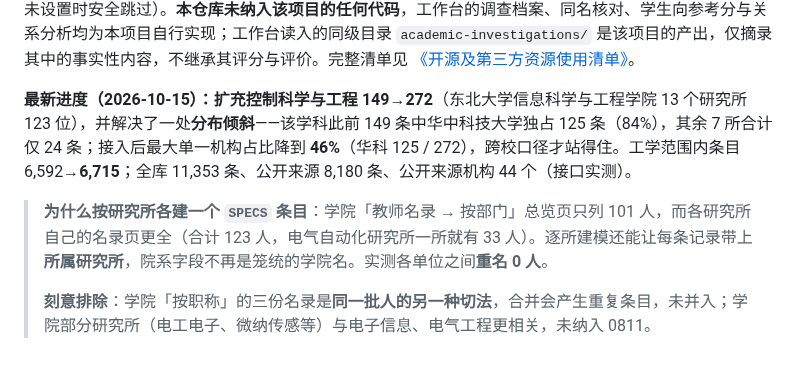
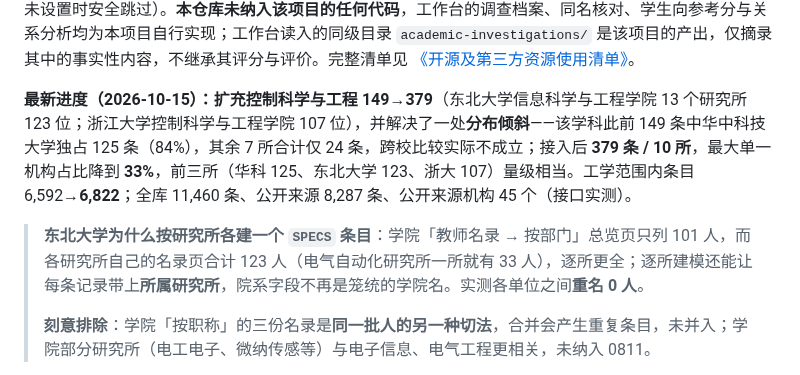
Before and after one commit to logic202407-cmyk/ic-mentor-db, a Markdown page: README.md, the part around the change. GitHub-like rendering.

```diff
--- a/README.md
+++ b/README.md
@@ -12,9 +12,9 @@
 
 **开源来源与致谢：**本项目的**导师调查方法论**参考了开源项目 **[Academic Detective · 学术侦探](https://github.com/yadnuses/Academic-Detective)**（MIT，官网 <https://www.academic-detective.top/>）的七步调查框架；`tools/skill_heuristics.py` 按原样调用其 `analysis.common_heuristics` 异常规则模块（通过 `ACADEMIC_SKILL_SCRIPTS` 环境变量指向其安装位置，未设置时安全跳过）。**本仓库未纳入该项目的任何代码**，工作台的调查档案、同名核对、学生向参考分与关系分析均为本项目自行实现；工作台读入的同级目录 `academic-investigations/` 是该项目的产出，仅摘录其中的事实性内容，不继承其评分与评价。完整清单见 [《开源及第三方资源使用清单》](workbench/aic-submission/开源及第三方资源使用清单.md)。
 
-**最新进度（2026-10-15）：**扩充**控制科学与工程 149→272**（东北大学信息科学与工程学院 13 个研究所 123 位），并解决了一处**分布倾斜**——该学科此前 149 条中华中科技大学独占 125 条（84%），其余 7 所合计仅 24 条；接入后最大单一机构占比降到 **46%**（华科 125 / 272），跨校口径才站得住。工学范围内条目 6,592→**6,715**；全库 11,353 条、公开来源 8,180 条、公开来源机构 44 个（接口实测）。
+**最新进度（2026-10-15）：**扩充**控制科学与工程 149→379**（东北大学信息科学与工程学院 13 个研究所 123 位；浙江大学控制科学与工程学院 107 位），并解决了一处**分布倾斜**——该学科此前 149 条中华中科技大学独占 125 条（84%），其余 7 所合计仅 24 条，跨校比较实际不成立；接入后 **379 条 / 10 所**，最大单一机构占比降到 **33%**，前三所（华科 125、东北大学 123、浙大 107）量级相当。工学范围内条目 6,592→**6,822**；全库 11,460 条、公开来源 8,287 条、公开来源机构 45 个（接口实测）。
 
-> **为什么按研究所各建一个 `SPECS` 条目**：学院「教师名录 → 按部门」总览页只列 101 人，而各研究所自己的名录页更全（合计 123 人，电气自动化研究所一所就有 33 人）。逐所建模还能让每条记录带上**所属研究所**，院系字段不再是笼统的学院名。实测各单位之间**重名 0 人**。
+> **东北大学为什么按研究所各建一个 `SPECS` 条目**：学院「教师名录 → 按部门」总览页只列 101 人，而各研究所自己的名录页合计 123 人（电气自动化研究所一所就有 33 人），逐所更全；逐所建模还能让每条记录带上**所属研究所**，院系字段不再是笼统的学院名。实测各单位之间**重名 0 人**。
 >
 > **刻意排除**：学院「按职称」的三份名录是**同一批人的另一种切法**，合并会产生重复条目，未并入；学院部分研究所（电工电子、微纳传感等）与电子信息、电气工程更相关，未纳入 0811。
 
```
Also changed, not shown: workbench/README.md (+7 -9 lines), workbench/competition_readiness.md (+8 -8 lines).
